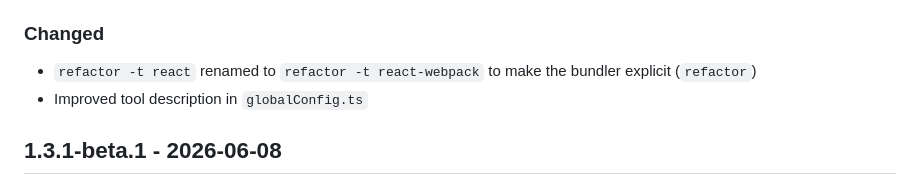
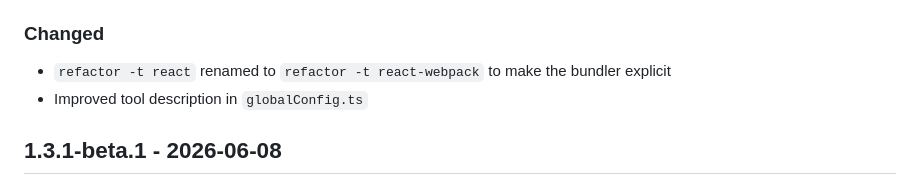
Before and after one commit to shriyanss/js-recon, a Markdown page: CHANGELOG.md, the part around the change. Drawn GitHub-style.

Commit message:
chore: remove redundant module tag from CHANGELOG entry

```diff
--- a/CHANGELOG.md
+++ b/CHANGELOG.md
@@ -27,7 +27,7 @@
 
 ### Changed
 
-- `refactor -t react` renamed to `refactor -t react-webpack` to make the bundler explicit (`refactor`)
+- `refactor -t react` renamed to `refactor -t react-webpack` to make the bundler explicit
 - Improved tool description in `globalConfig.ts`
 
 ## 1.3.1-beta.1 - 2026-06-08
```
